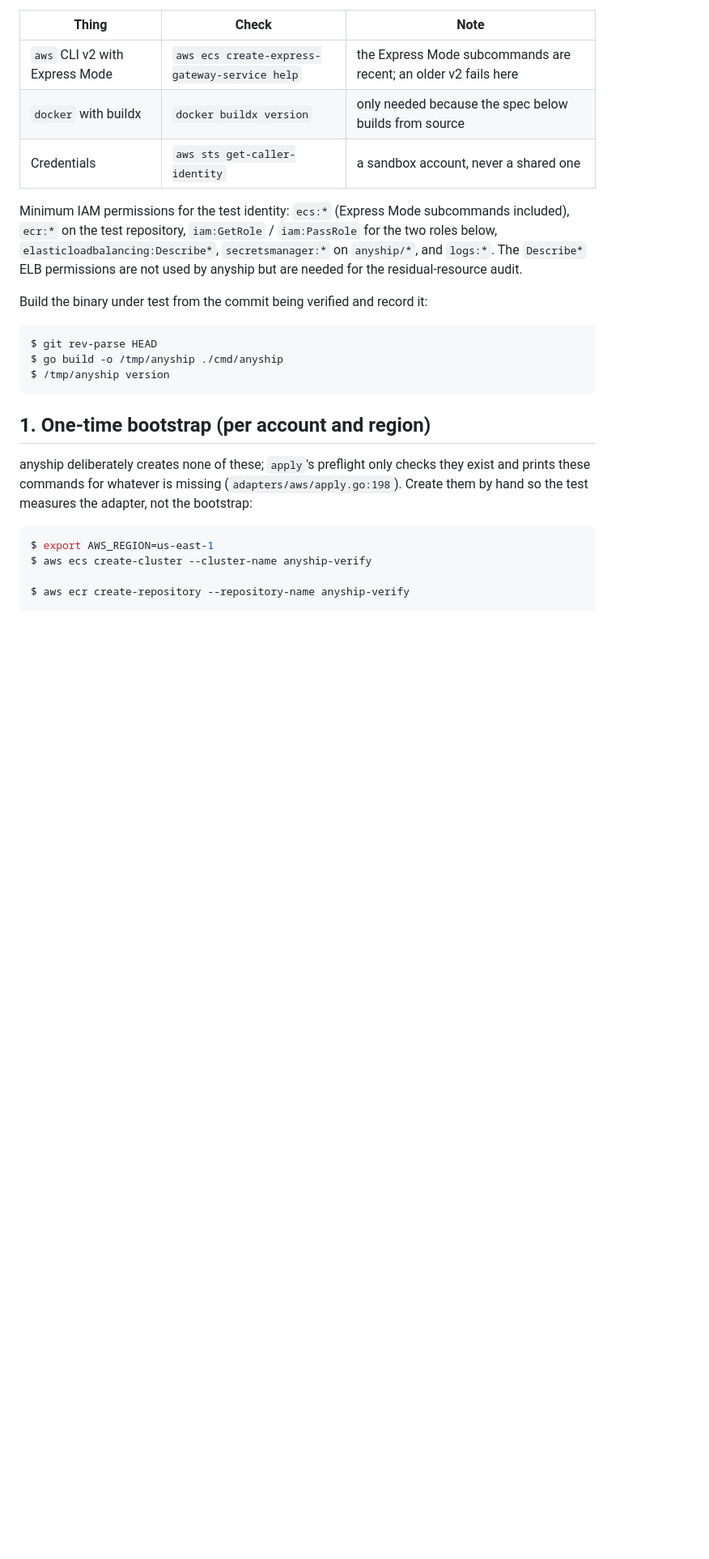
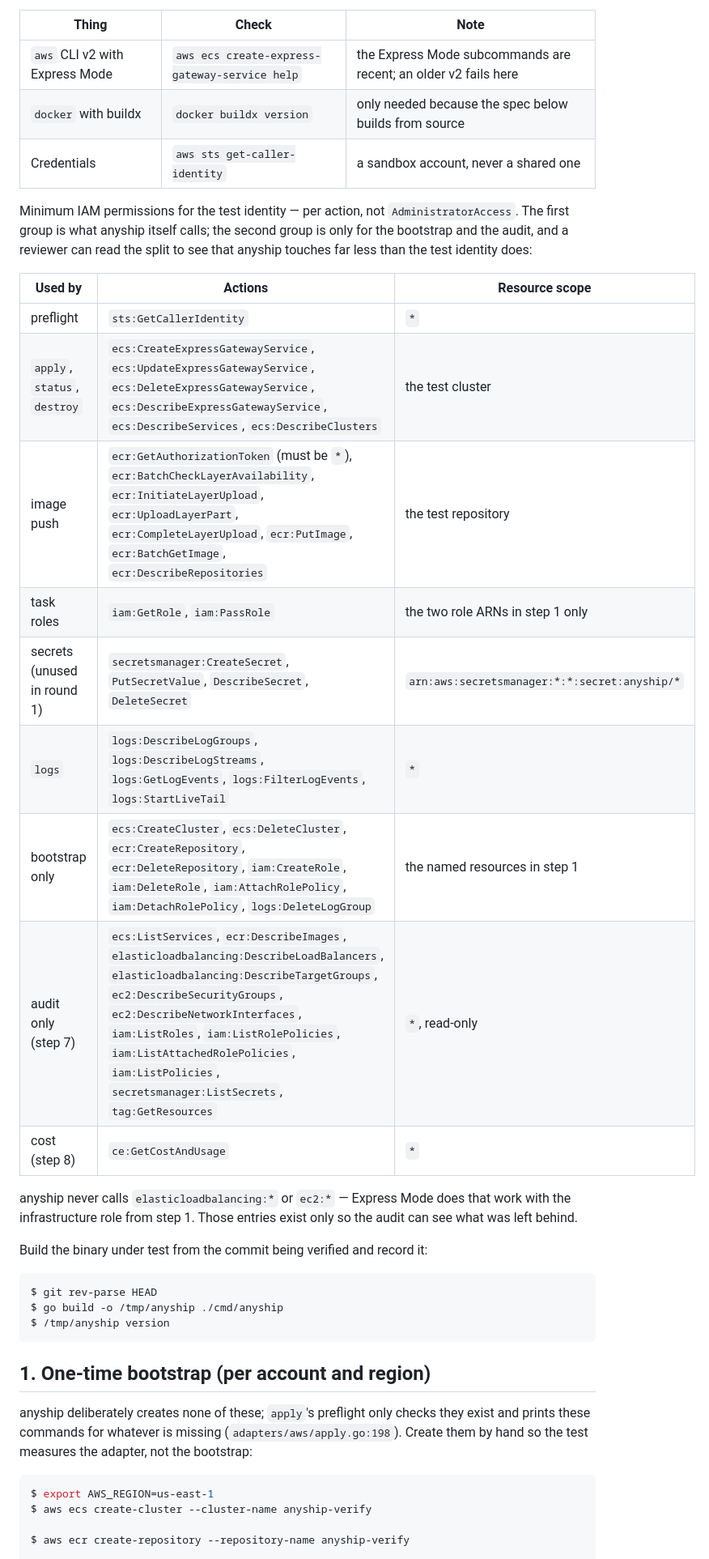
Before and after one commit to j75689/anyship, a Markdown page: docs/verified/aws.md, the part around one of its changes. Shown at 81% size. Rendered like a GitHub page; blank space fills up the shorter version.

```diff
--- a/docs/verified/aws.md
+++ b/docs/verified/aws.md
@@ -29,10 +30,24 @@ The machine running the test needs:
 | `docker` with buildx | `docker buildx version` | only needed because the spec below builds from source |
 | Credentials | `aws sts get-caller-identity` | a sandbox account, never a shared one |
 
-Minimum IAM permissions for the test identity: `ecs:*` (Express Mode subcommands included),
-`ecr:*` on the test repository, `iam:GetRole` / `iam:PassRole` for the two roles below,
-`elasticloadbalancing:Describe*`, `secretsmanager:*` on `anyship/*`, and `logs:*`. The `Describe*`
-ELB permissions are not used by anyship but are needed for the residual-resource audit.
+Minimum IAM permissions for the test identity — per action, not `AdministratorAccess`. The first
+group is what anyship itself calls; the second group is only for the bootstrap and the audit, and a
+reviewer can read the split to see that anyship touches far less than the test identity does:
+
+| Used by | Actions | Resource scope |
+| --- | --- | --- |
+| preflight | `sts:GetCallerIdentity` | `*` |
+| `apply`, `status`, `destroy` | `ecs:CreateExpressGatewayService`, `ecs:UpdateExpressGatewayService`, `ecs:DeleteExpressGatewayService`, `ecs:DescribeExpressGatewayService`, `ecs:DescribeServices`, `ecs:DescribeClusters` | the test cluster |
+| image push | `ecr:GetAuthorizationToken` (must be `*`), `ecr:BatchCheckLayerAvailability`, `ecr:InitiateLayerUpload`, `ecr:UploadLayerPart`, `ecr:CompleteLayerUpload`, `ecr:PutImage`, `ecr:BatchGetImage`, `ecr:DescribeRepositories` | the test repository |
+| task roles | `iam:GetRole`, `iam:PassRole` | the two role ARNs in step 1 only |
+| secrets (unused in round 1) | `secretsmanager:CreateSecret`, `PutSecretValue`, `DescribeSecret`, `DeleteSecret` | `arn:aws:secretsmanager:*:*:secret:anyship/*` |
+| `logs` | `logs:DescribeLogGroups`, `logs:DescribeLogStreams`, `logs:GetLogEvents`, `logs:FilterLogEvents`, `logs:StartLiveTail` | `*` |
+| bootstrap only | `ecs:CreateCluster`, `ecs:DeleteCluster`, `ecr:CreateRepository`, `ecr:DeleteRepository`, `iam:CreateRole`, `iam:DeleteRole`, `iam:AttachRolePolicy`, `iam:DetachRolePolicy`, `logs:DeleteLogGroup` | the named resources in step 1 |
+| audit only (step 7) | `ecs:ListServices`, `ecr:DescribeImages`, `elasticloadbalancing:DescribeLoadBalancers`, `elasticloadbalancing:DescribeTargetGroups`, `ec2:DescribeSecurityGroups`, `ec2:DescribeNetworkInterfaces`, `iam:ListRoles`, `iam:ListRolePolicies`, `iam:ListAttachedRolePolicies`, `iam:ListPolicies`, `secretsmanager:ListSecrets`, `tag:GetResources` | `*`, read-only |
+| cost (step 8) | `ce:GetCostAndUsage` | `*` |
+
+anyship never calls `elasticloadbalancing:*` or `ec2:*` — Express Mode does that work with the
+infrastructure role from step 1. Those entries exist only so the audit can see what was left behind.
 
 Build the binary under test from the commit being verified and record it:
 
```
Also changed, not shown: other parts of docs/verified/aws.md (+61 -4 lines).
